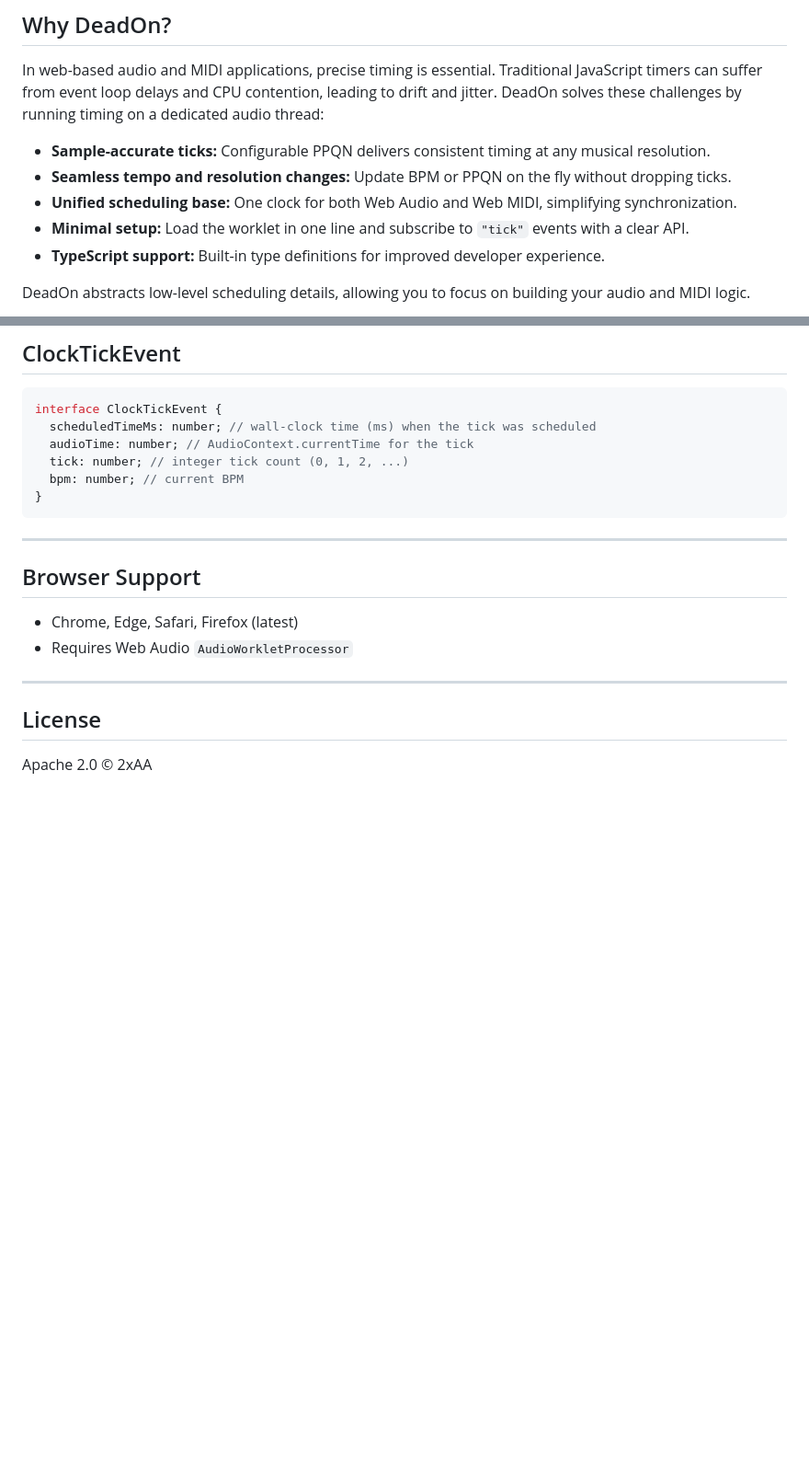
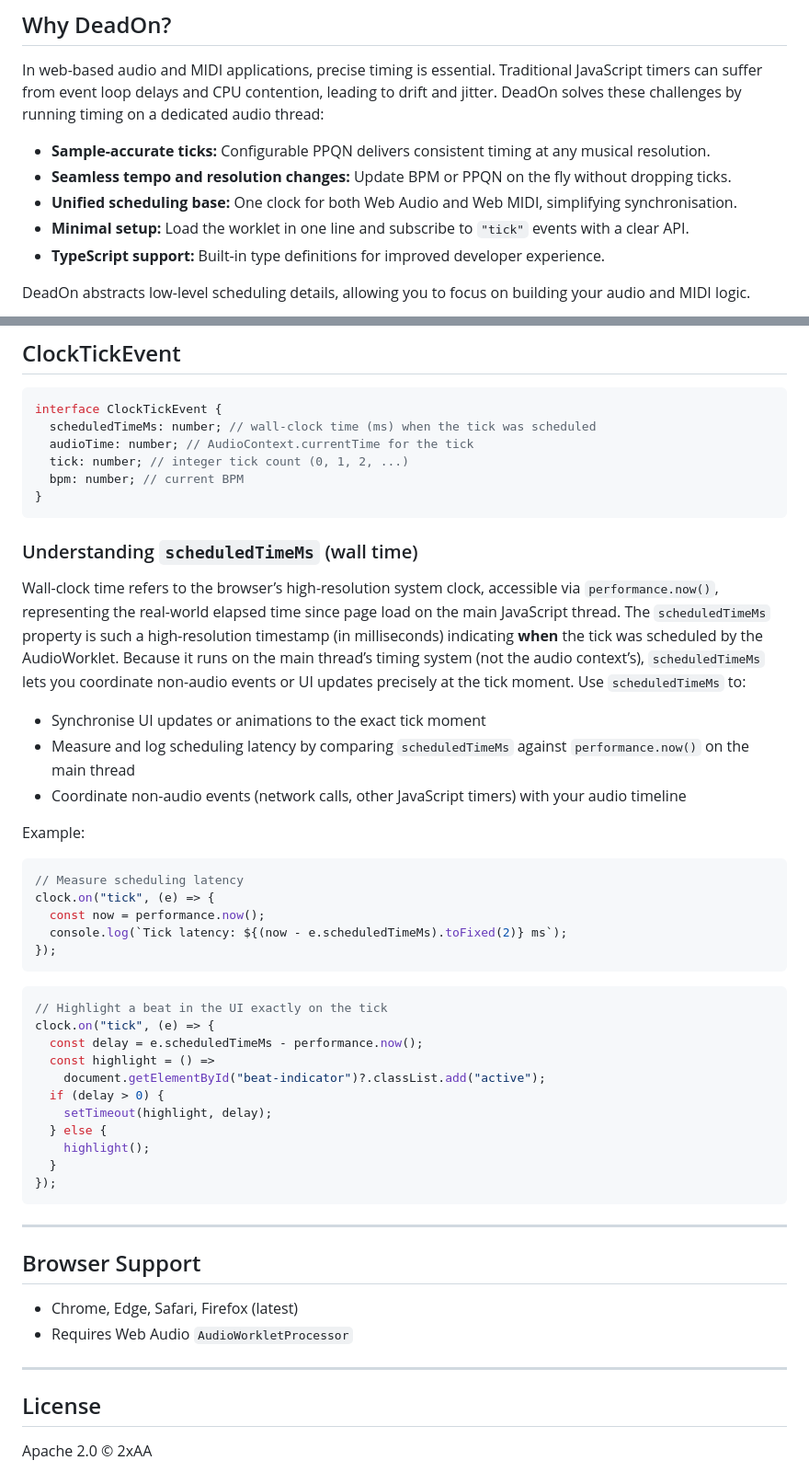
Before and after one commit to 2xAA/dead-on, a Markdown page: README.md, 2 parts joined by grey strips. Shown at 92% size. Rendered like a GitHub page; blank space fills up the shorter version.

Commit message:
docs: enhance README with detailed explanation of scheduledTimeMs and usage examples

````diff
--- a/README.md
+++ b/README.md
@@ -42,7 +41,7 @@ In web-based audio and MIDI applications, precise timing is essential. Tradition
 
 - **Sample-accurate ticks:** Configurable PPQN delivers consistent timing at any musical resolution.
 - **Seamless tempo and resolution changes:** Update BPM or PPQN on the fly without dropping ticks.
-- **Unified scheduling base:** One clock for both Web Audio and Web MIDI, simplifying synchronization.
+- **Unified scheduling base:** One clock for both Web Audio and Web MIDI, simplifying synchronisation.
 - **Minimal setup:** Load the worklet in one line and subscribe to `"tick"` events with a clear API.
 - **TypeScript support:** Built-in type definitions for improved developer experience.
 
@@ -259,6 +258,38 @@ interface ClockTickEvent {
 }
 ```
 
+### Understanding `scheduledTimeMs` (wall time)
+
+Wall-clock time refers to the browser’s high-resolution system clock, accessible via `performance.now()`, representing the real-world elapsed time since page load on the main JavaScript thread. The `scheduledTimeMs` property is such a high-resolution timestamp (in milliseconds) indicating **when** the tick was scheduled by the AudioWorklet. Because it runs on the main thread’s timing system (not the audio context’s), `scheduledTimeMs` lets you coordinate non-audio events or UI updates precisely at the tick moment. Use `scheduledTimeMs` to:
+
+- Synchronise UI updates or animations to the exact tick moment
+- Measure and log scheduling latency by comparing `scheduledTimeMs` against `performance.now()` on the main thread
+- Coordinate non-audio events (network calls, other JavaScript timers) with your audio timeline
+
+Example:
+
+```ts
+// Measure scheduling latency
+clock.on("tick", (e) => {
+  const now = performance.now();
+  console.log(`Tick latency: ${(now - e.scheduledTimeMs).toFixed(2)} ms`);
+});
+```
+
+```ts
+// Highlight a beat in the UI exactly on the tick
+clock.on("tick", (e) => {
+  const delay = e.scheduledTimeMs - performance.now();
+  const highlight = () =>
+    document.getElementById("beat-indicator")?.classList.add("active");
+  if (delay > 0) {
+    setTimeout(highlight, delay);
+  } else {
+    highlight();
+  }
+});
+```
+
 ---
 
 ## Browser Support
````
Also changed, not shown: other parts of README.md (+0 -1 lines).
